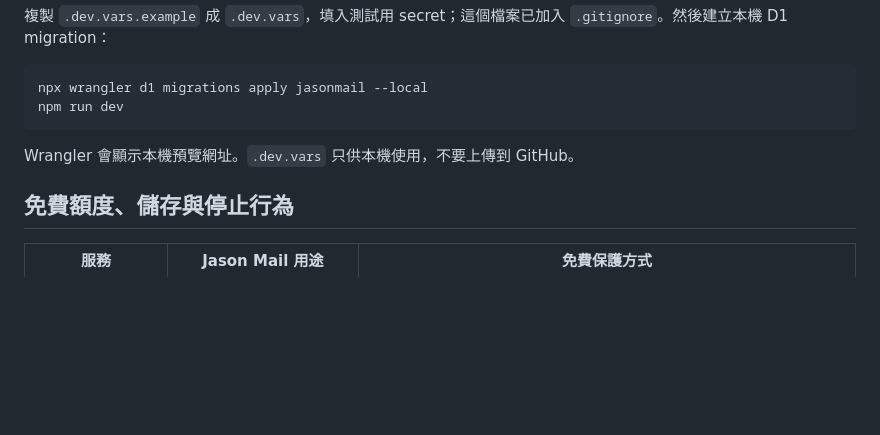
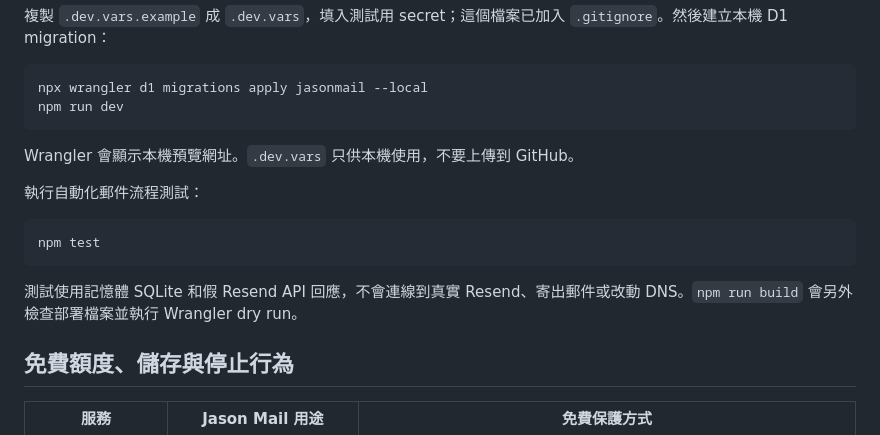
Before and after one commit to lbsus-sy/JasonMail, a Markdown page: README.md, the part around the change. GitHub-like rendering; blank space fills up the shorter version.

Commit message:
Add mail flow diagnostics README.md

````diff
--- a/README.md
+++ b/README.md
@@ -240,6 +240,14 @@ npm run dev
 
 Wrangler 會顯示本機預覽網址。`.dev.vars` 只供本機使用，不要上傳到 GitHub。
 
+執行自動化郵件流程測試：
+
+```bash
+npm test
+```
+
+測試使用記憶體 SQLite 和假 Resend API 回應，不會連線到真實 Resend、寄出郵件或改動 DNS。`npm run build` 會另外檢查部署檔案並執行 Wrangler dry run。
+
 ## 免費額度、儲存與停止行為
 
 | 服務 | Jason Mail 用途 | 免費保護方式 |
````
